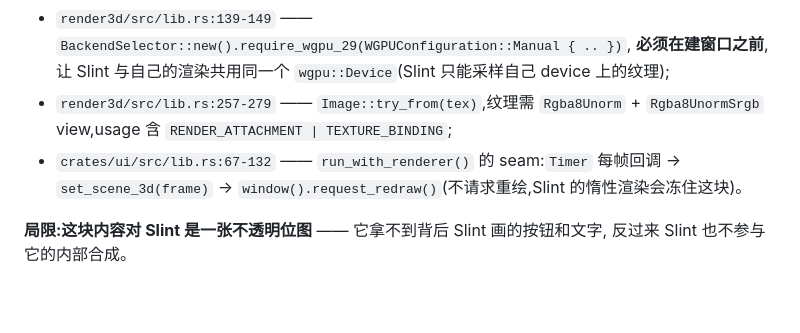
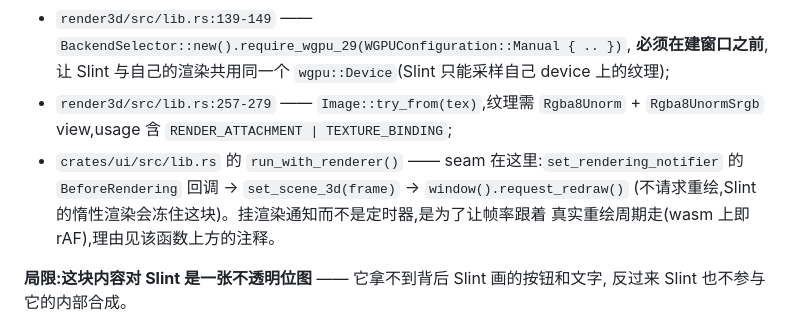
Before and after one commit to yebei199/osmosis, a Markdown page: docs/slint/visual-effects-and-shaders.md, the part around the change. Rendered like a GitHub page; blank space fills up the shorter version.

Commit message:
docs(slint): follow the 3D seam to the rendering notifier
d15a102 replaced the per-frame Timer, so the description of the seam
was stale. The line range went with it: it had already drifted and
pinning one is not worth the upkeep when the function name locates it.

```diff
--- a/docs/slint/visual-effects-and-shaders.md
+++ b/docs/slint/visual-effects-and-shaders.md
@@ -87,8 +87,10 @@ Slint 的 device,也无法把 Slint 刚渲染出的那一帧当作 shader 的输
   **必须在建窗口之前**,让 Slint 与自己的渲染共用同一个 `wgpu::Device`(Slint 只能采样自己 device 上的纹理);
 - `render3d/src/lib.rs:257-279` —— `Image::try_from(tex)`,纹理需 `Rgba8Unorm` +
   `Rgba8UnormSrgb` view,usage 含 `RENDER_ATTACHMENT | TEXTURE_BINDING`;
-- `crates/ui/src/lib.rs:67-132` —— `run_with_renderer()` 的 seam:`Timer` 每帧回调 →
-  `set_scene_3d(frame)` → `window().request_redraw()`(不请求重绘,Slint 的惰性渲染会冻住这块)。
+- `crates/ui/src/lib.rs` 的 `run_with_renderer()` —— seam 在这里:`set_rendering_notifier`
+  的 `BeforeRendering` 回调 → `set_scene_3d(frame)` → `window().request_redraw()`
+  (不请求重绘,Slint 的惰性渲染会冻住这块)。挂渲染通知而不是定时器,是为了让帧率跟着
+  真实重绘周期走(wasm 上即 rAF),理由见该函数上方的注释。
 
 **局限:这块内容对 Slint 是一张不透明位图** —— 它拿不到背后 Slint 画的按钮和文字,
 反过来 Slint 也不参与它的内部合成。
```
